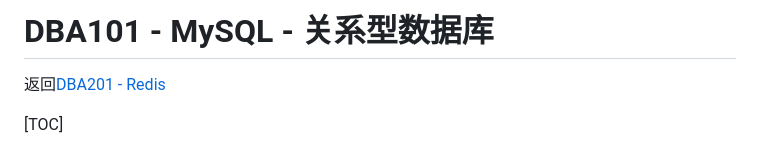
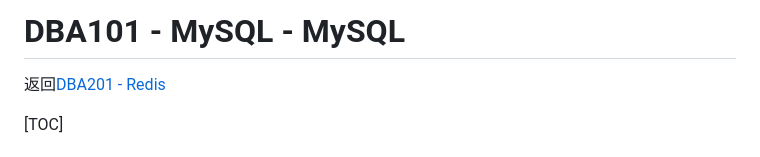
Before and after one commit to LTPRC/Willington, a Markdown page: academy/DBA1011.md, the part around the change. Drawn GitHub-style.

```diff
--- a/academy/DBA1011.md
+++ b/academy/DBA1011.md
@@ -1,4 +1,4 @@
-# DBA101 - MySQL - 关系型数据库
+# DBA101 - MySQL - MySQL
 
 返回[DBA201 - Redis](./DBA201.md)
 
```
Also changed, not shown: academy/DBA1012.md (added, +443 -0 lines), academy/images/DBA101018.png (added), academy/images/DBA101019.png (added).
